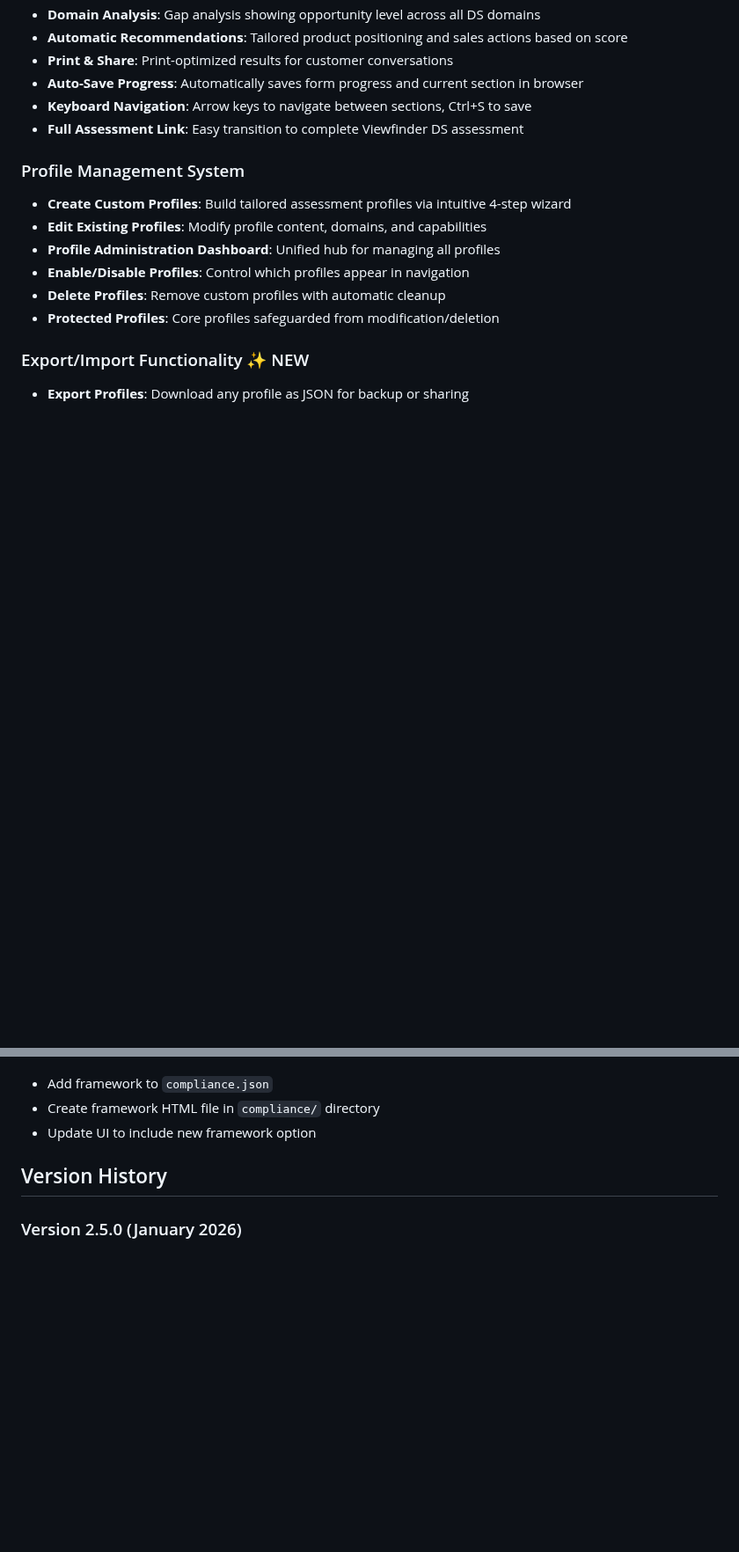
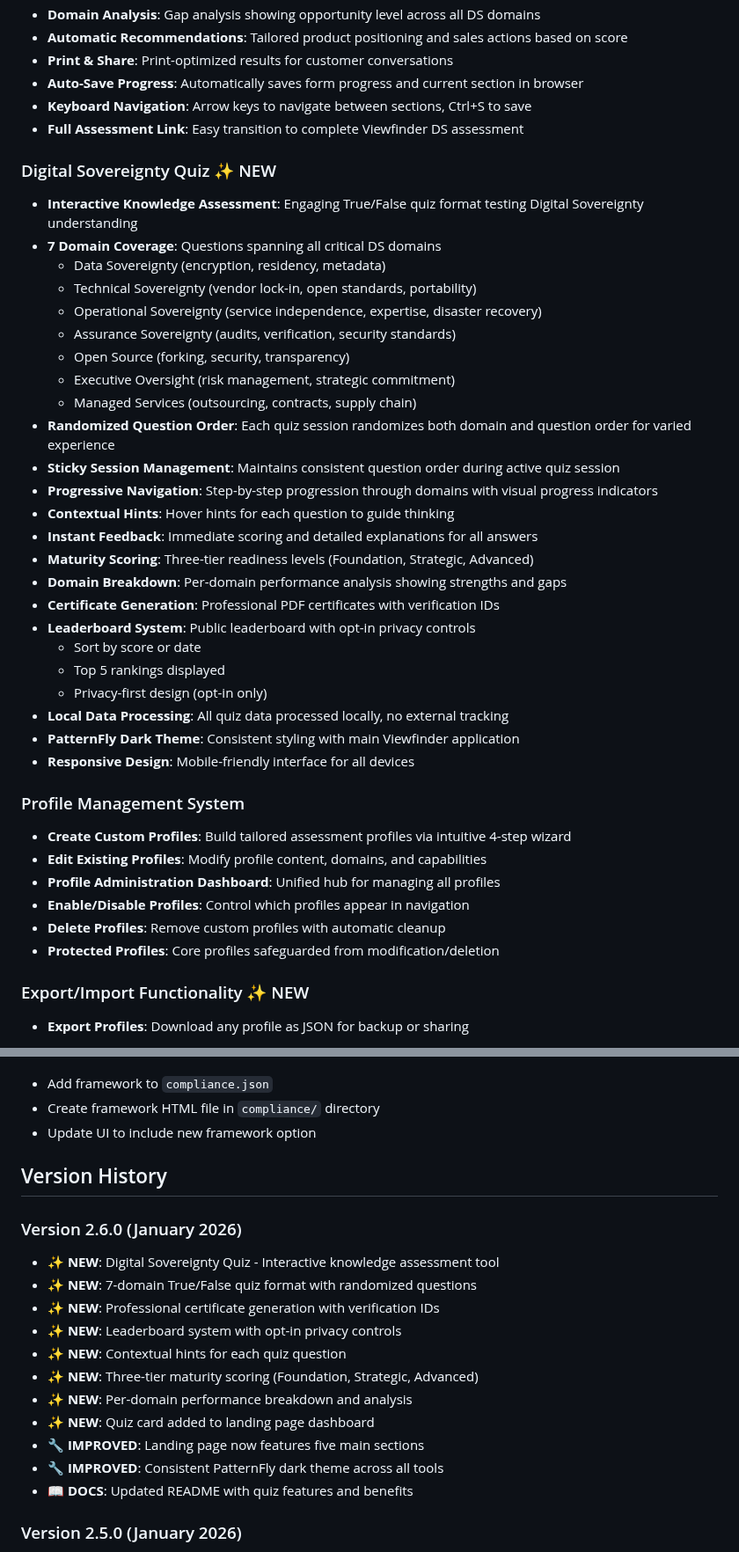
Before and after one commit to redhat-cop/viewfinder, a Markdown page: README.md, 2 parts joined by grey strips. Shown at 88% size. Drawn GitHub-style; blank space fills up the shorter version.

Commit message:
Quiz added

```diff
--- a/README.md
+++ b/README.md
@@ -89,6 +90,32 @@ Viewfinder is a dynamic assessment tool designed to help organizations measure a
 - **Auto-Save Progress**: Automatically saves form progress and current section in browser
 - **Keyboard Navigation**: Arrow keys to navigate between sections, Ctrl+S to save
 - **Full Assessment Link**: Easy transition to complete Viewfinder DS assessment
+
+### Digital Sovereignty Quiz ✨ NEW
+- **Interactive Knowledge Assessment**: Engaging True/False quiz format testing Digital Sovereignty understanding
+- **7 Domain Coverage**: Questions spanning all critical DS domains
+  - Data Sovereignty (encryption, residency, metadata)
+  - Technical Sovereignty (vendor lock-in, open standards, portability)
+  - Operational Sovereignty (service independence, expertise, disaster recovery)
+  - Assurance Sovereignty (audits, verification, security standards)
+  - Open Source (forking, security, transparency)
+  - Executive Oversight (risk management, strategic commitment)
+  - Managed Services (outsourcing, contracts, supply chain)
+- **Randomized Question Order**: Each quiz session randomizes both domain and question order for varied experience
+- **Sticky Session Management**: Maintains consistent question order during active quiz session
+- **Progressive Navigation**: Step-by-step progression through domains with visual progress indicators
+- **Contextual Hints**: Hover hints for each question to guide thinking
+- **Instant Feedback**: Immediate scoring and detailed explanations for all answers
+- **Maturity Scoring**: Three-tier readiness levels (Foundation, Strategic, Advanced)
+- **Domain Breakdown**: Per-domain performance analysis showing strengths and gaps
+- **Certificate Generation**: Professional PDF certificates with verification IDs
+- **Leaderboard System**: Public leaderboard with opt-in privacy controls
+  - Sort by score or date
+  - Top 5 rankings displayed
+  - Privacy-first design (opt-in only)
+- **Local Data Processing**: All quiz data processed locally, no external tracking
+- **PatternFly Dark Theme**: Consistent styling with main Viewfinder application
+- **Responsive Design**: Mobile-friendly interface for all devices
 
 ### Profile Management System
 - **Create Custom Profiles**: Build tailored assessment profiles via intuitive 4-step wizard
@@ -806,6 +833,19 @@ Extend `includes/ProfileExporter.php` with new export methods
 
 ## Version History
 
+### Version 2.6.0 (January 2026)
+- ✨ **NEW**: Digital Sovereignty Quiz - Interactive knowledge assessment tool
+- ✨ **NEW**: 7-domain True/False quiz format with randomized questions
+- ✨ **NEW**: Professional certificate generation with verification IDs
+- ✨ **NEW**: Leaderboard system with opt-in privacy controls
+- ✨ **NEW**: Contextual hints for each quiz question
+- ✨ **NEW**: Three-tier maturity scoring (Foundation, Strategic, Advanced)
+- ✨ **NEW**: Per-domain performance breakdown and analysis
+- ✨ **NEW**: Quiz card added to landing page dashboard
+- 🔧 **IMPROVED**: Landing page now features five main sections
+- 🔧 **IMPROVED**: Consistent PatternFly dark theme across all tools
+- 📖 **DOCS**: Updated README with quiz features and benefits
+
 ### Version 2.5.0 (January 2026)
 - ✨ **NEW**: Operation Sovereign Shield - Digital Sovereignty Escape Room
 - ✨ **NEW**: Immersive executive challenge page with comprehensive information
```
Also changed, not shown: other parts of README.md (+2 -1 lines), quiz/images/viewfinder-logo.png (added), 5 other files.
